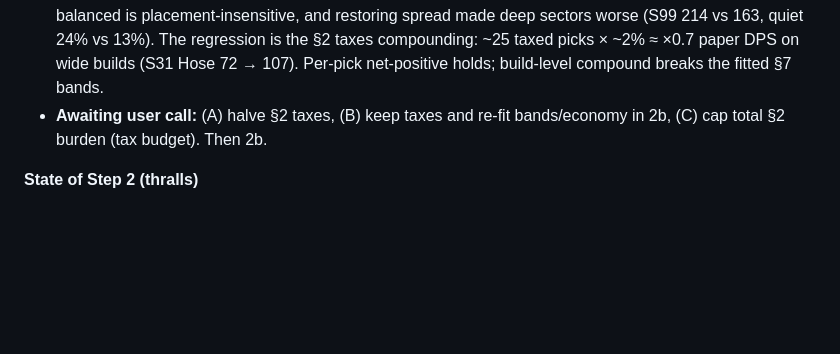
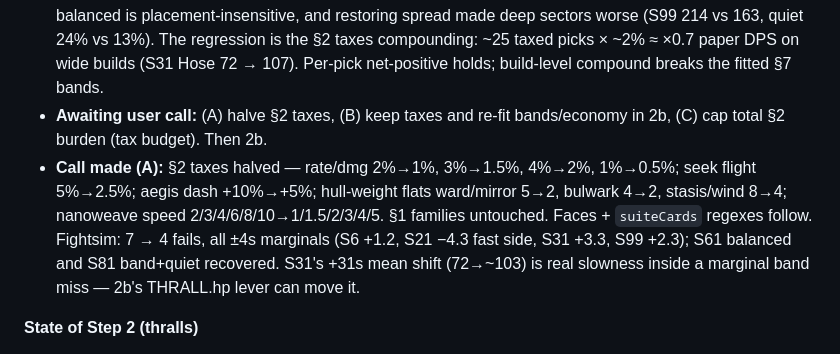
Before and after one commit to harshaditya-sharma/KRIEFNE, a Markdown page: DevX/SPEC-overhaul.md, the part around the change. GitHub-like rendering; blank space fills up the shorter version.

Commit message:
SPEC §16: log tax halving + sim state

```diff
--- a/DevX/SPEC-overhaul.md
+++ b/DevX/SPEC-overhaul.md
@@ -901,6 +901,7 @@ Headless Chrome needs `window.__kriefne.forceState('playing')`. Kill stray serve
 - **7b sim re-check (measured, needs a user call).** Fightsim now: 7 fails (S6 72/50-70, S21 70/75-100, S31 107/75-100, S81 148/100-130 + quiet 13.3%, S99 163/100-130, S61 balanced stuck 400s). Baseline at 2c06bfc: 3 marginal fails (S12 73, S31 72, S99 130.7); S61 balanced cleared (mean 311/400).
 - **Attribution (bisected, not guessed).** 2e clustering is innocent AND directionally right: on both trees S61-balanced is placement-insensitive, and restoring spread made deep sectors worse (S99 214 vs 163, quiet 24% vs 13%). The regression is the §2 taxes compounding: ~25 taxed picks × ~2% ≈ ×0.7 paper DPS on wide builds (S31 Hose 72 → 107). Per-pick net-positive holds; build-level compound breaks the fitted §7 bands.
 - **Awaiting user call:** (A) halve §2 taxes, (B) keep taxes and re-fit bands/economy in 2b, (C) cap total §2 burden (tax budget). Then 2b.
+- **Call made (A):** §2 taxes halved — rate/dmg 2%→1%, 3%→1.5%, 4%→2%, 1%→0.5%; seek flight 5%→2.5%; aegis dash +10%→+5%; hull-weight flats ward/mirror 5→2, bulwark 4→2, stasis/wind 8→4; nanoweave speed 2/3/4/6/8/10→1/1.5/2/3/4/5. §1 families untouched. Faces + `suiteCards` regexes follow. Fightsim: 7 → 4 fails, all ±4s marginals (S6 +1.2, S21 −4.3 fast side, S31 +3.3, S99 +2.3); S61 balanced and S81 band+quiet recovered. S31's +31s mean shift (72→~103) is real slowness inside a marginal band miss — 2b's THRALL.hp lever can move it.
 
 **State of Step 2 (thralls)**
 - **Done and committed.** A thrall is a new `type:'thrall'` with `kind` set to its parent. Every "must not" in the gameplay code is already gated on `type==='boss'`, so thralls are excluded by default.
```
